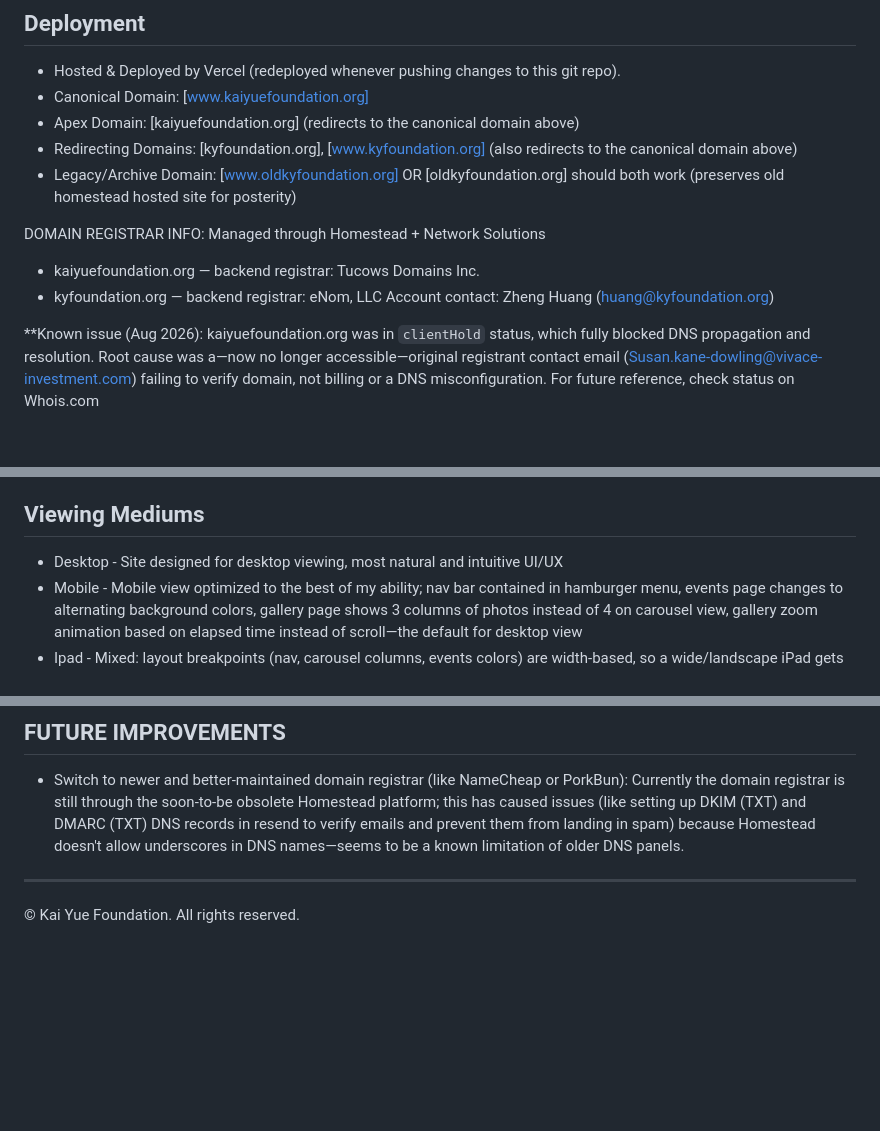
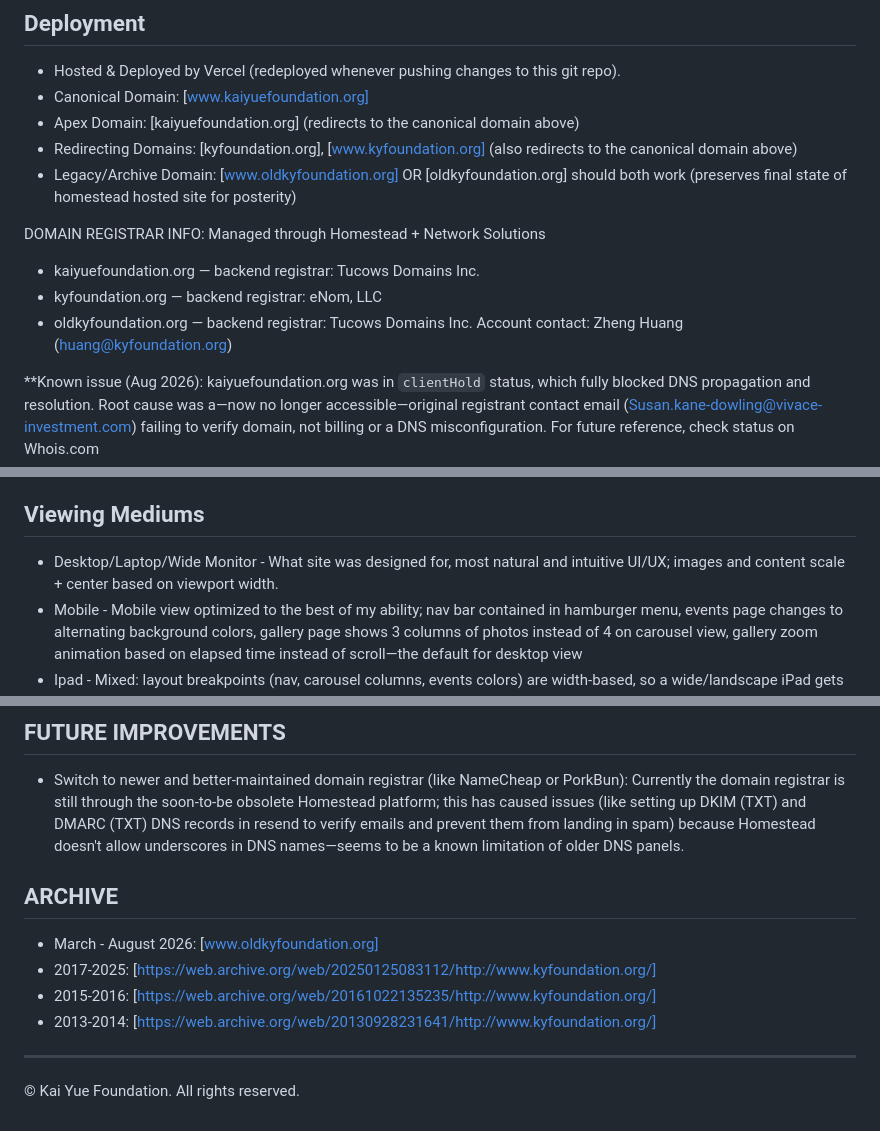
Before and after one commit to sierrawu-1104/Kai-Yue-Foundation, a Markdown page: readme.md, 3 parts joined by grey strips. Drawn GitHub-style; blank space fills up the shorter version.

Commit message:
redeploy

```diff
--- a/readme.md
+++ b/readme.md
@@ -53,12 +53,13 @@ Kai-Yue-Foundation/
 - Canonical Domain: [www.kaiyuefoundation.org]
 - Apex Domain: [kaiyuefoundation.org] (redirects to the canonical domain above)
 - Redirecting Domains: [kyfoundation.org], [www.kyfoundation.org] (also redirects to the canonical domain above)
-- Legacy/Archive Domain: [www.oldkyfoundation.org] OR [oldkyfoundation.org] should both work (preserves old homestead hosted site for posterity)
+- Legacy/Archive Domain: [www.oldkyfoundation.org] OR [oldkyfoundation.org] should both work (preserves final state of homestead hosted site for posterity)
 
 DOMAIN REGISTRAR INFO:
 Managed through Homestead + Network Solutions
 - kaiyuefoundation.org — backend registrar: Tucows Domains Inc.
 - kyfoundation.org — backend registrar: eNom, LLC
+- oldkyfoundation.org — backend registrar: Tucows Domains Inc.
 Account contact: Zheng Huang (huang@kyfoundation.org)
 
 **Known issue (Aug 2026): kaiyuefoundation.org was in `clientHold` status, which fully blocked DNS propagation and resolution. Root cause was a&mdash;now no longer accessible&mdash;original registrant contact email (Susan.kane-dowling@vivace-investment.com) failing to verify domain, not billing or a DNS misconfiguration. For future reference, check status on Whois.com
@@ -93,7 +94,7 @@ Submissions are handled by a custom Vercel serverless function (`api/contact.js`
 
 ## Viewing Mediums
 
-- Desktop - Site designed for desktop viewing, most natural and intuitive UI/UX
+- Desktop/Laptop/Wide Monitor - What site was designed for, most natural and intuitive UI/UX; images and content scale + center based on viewport width.
 - Mobile - Mobile view optimized to the best of my ability; nav bar contained in hamburger menu, events page changes to alternating background colors, gallery page shows 3 columns of photos instead of 4 on carousel view, gallery zoom animation based on elapsed time instead of scroll&mdash;the default for desktop view
 - Ipad - Mixed: layout breakpoints (nav, carousel columns, events colors) are width-based, so a wide/landscape iPad gets the desktop version of those while a vertical ipad&mdash;depending on width&mdash;may get mobile view. However, touch-detection features (gallery zoom timing, horizontal scroll lock) are determined based off touch/no-hover rather than width, so iPads always get the mobile (elapsed-time) gallery zoom regardless of screen size.
 
@@ -105,6 +106,13 @@ Submissions are handled by a custom Vercel serverless function (`api/contact.js`
 
 - Switch to newer and better-maintained domain registrar (like NameCheap or PorkBun): Currently the domain registrar is still through the soon-to-be obsolete Homestead platform; this has caused issues (like setting up DKIM (TXT) and DMARC (TXT) DNS records in resend to verify emails and prevent them from landing in spam) because Homestead doesn't allow underscores in DNS names&mdash;seems to be a known limitation of older DNS panels.
 
+## ARCHIVE
+
+- March - August 2026: [www.oldkyfoundation.org]
+- 2017-2025: [https://web.archive.org/web/20250125083112/http://www.kyfoundation.org/]
+- 2015-2016: [https://web.archive.org/web/20161022135235/http://www.kyfoundation.org/]
+- 2013-2014: [https://web.archive.org/web/20130928231641/http://www.kyfoundation.org/]
+
 ---
 
 © Kai Yue Foundation. All rights reserved.
```
Also changed, not shown: notes.md (+2 -1 lines).
